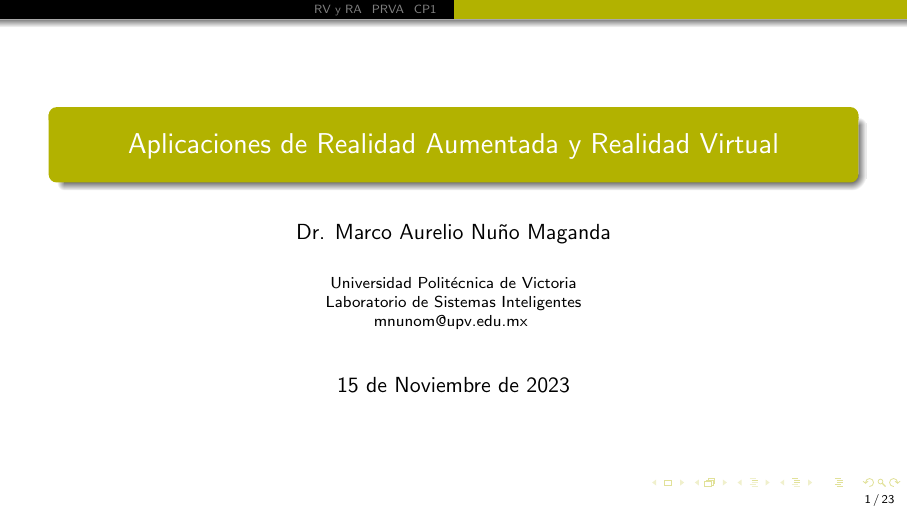
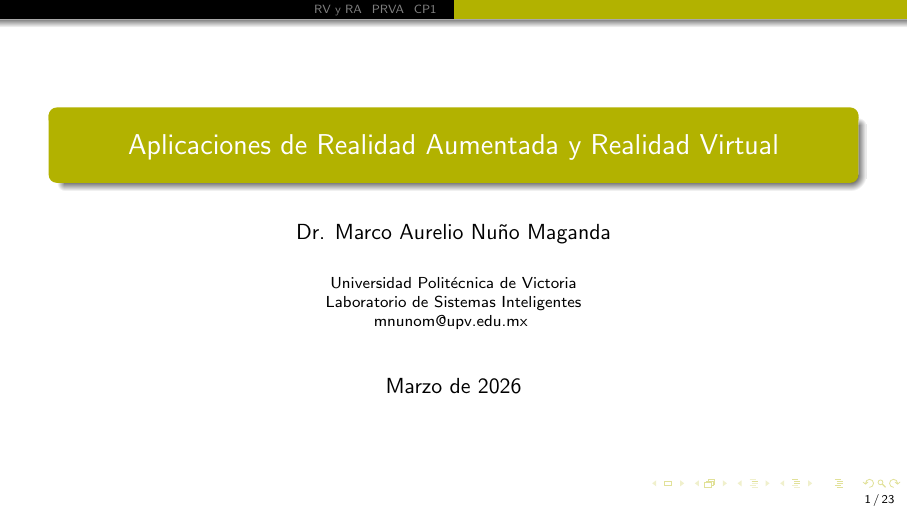
Before and after one commit to mnunom-upv/Diapositivas_Divulgacion_Proyectos, LaTeX slides (2026_RecorridosRealidadVirtual.tex): page 1 of 23. The pictures show the PDF file 2026_RecorridosRealidadVirtual.pdf that the author committed with the source.

Commit message:
Version1774380868

```diff
--- a/2026_RecorridosRealidadVirtual.tex
+++ b/2026_RecorridosRealidadVirtual.tex
@@ -53,7 +53,7 @@
 \institute{Universidad Politécnica de Victoria\\ Laboratorio de Sistemas Inteligentes \\
 mnunom@upv.edu.mx  \vspace{.25cm} }
 
-\date{15 de Noviembre de 2023}
+\date{Marzo de 2026}
 %\textbf{nmaganda@ccc.inaoep.mx}
 
 %%%%%%%%%%%%%%%%%%%%%%%%%%%%%%%%%%%%%%%%%%%%%%%%%%%%%%%%%%%%%%%%%%%%%%%%%%%%%%%%%%%%%%%%%%
```
Also changed, not shown: 2026_RecorridosRealidadVirtual.pdf, 1 other file.
